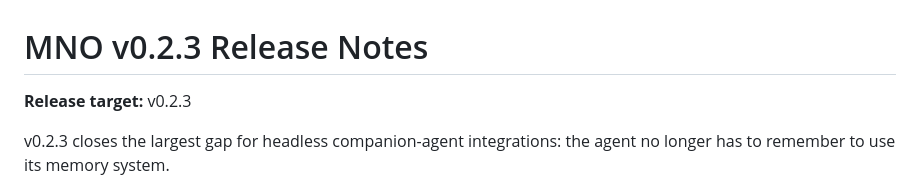
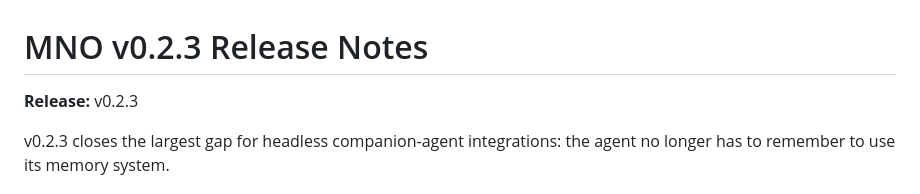
Before and after one commit to EmergentKnowledgeGroup/ModelNumquamOblita, a Markdown page: docs/RELEASE_NOTES_v0.2.3.md, the part around the change. Rendered like a GitHub page.

```diff
--- a/docs/RELEASE_NOTES_v0.2.3.md
+++ b/docs/RELEASE_NOTES_v0.2.3.md
@@ -1,6 +1,6 @@
 # MNO v0.2.3 Release Notes
 
-**Release target:** v0.2.3
+**Release:** v0.2.3
 
 v0.2.3 closes the largest gap for headless companion-agent integrations: the agent no longer has to remember to use its memory system.
 
```
Also changed, not shown: docs/MNO_HERMES_AUTOMATIC_TURN_ADAPTER_BLOCKERBOARD_2026-07-26.md (+1 -1 lines), docs/MNO_HERMES_AUTOMATIC_TURN_ADAPTER_EXECUTION_CHECKLIST_2026-07-26.md (+3 -3 lines).
